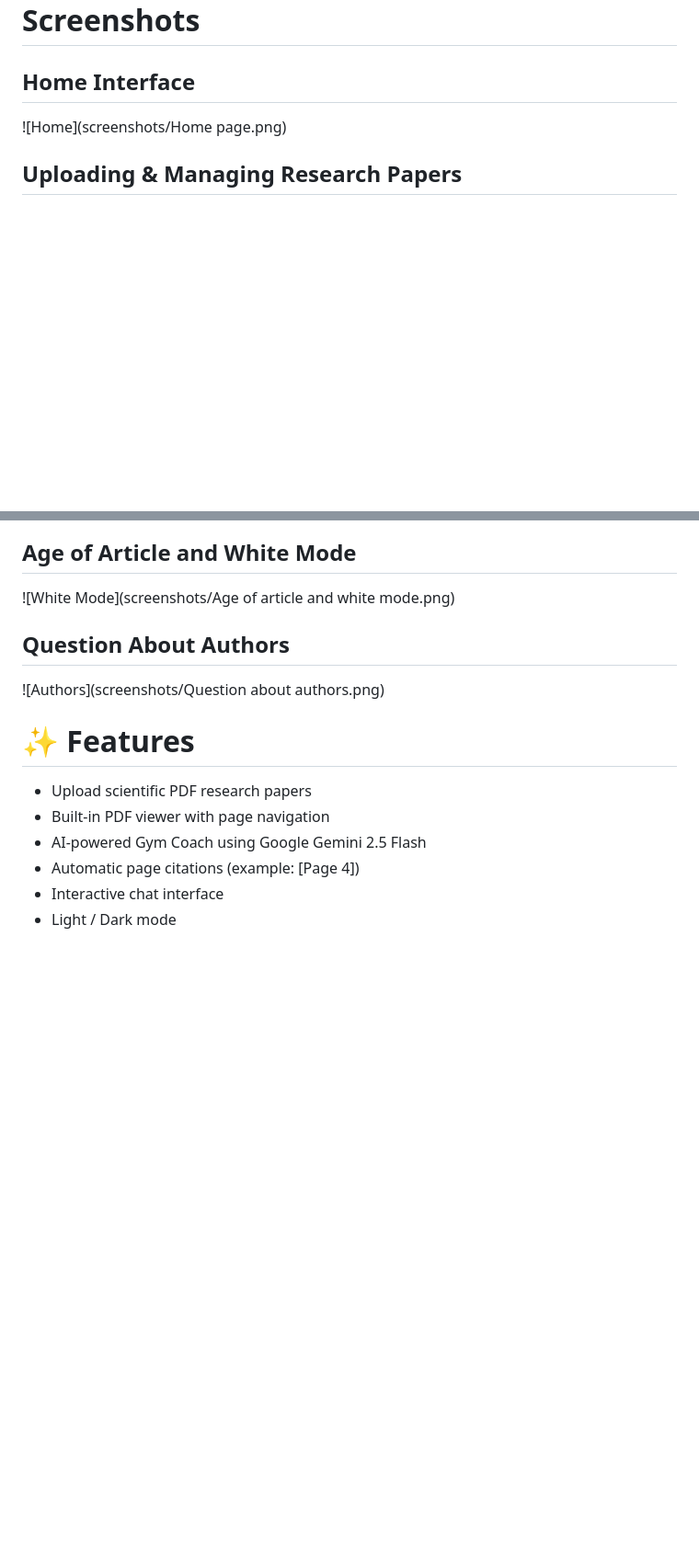
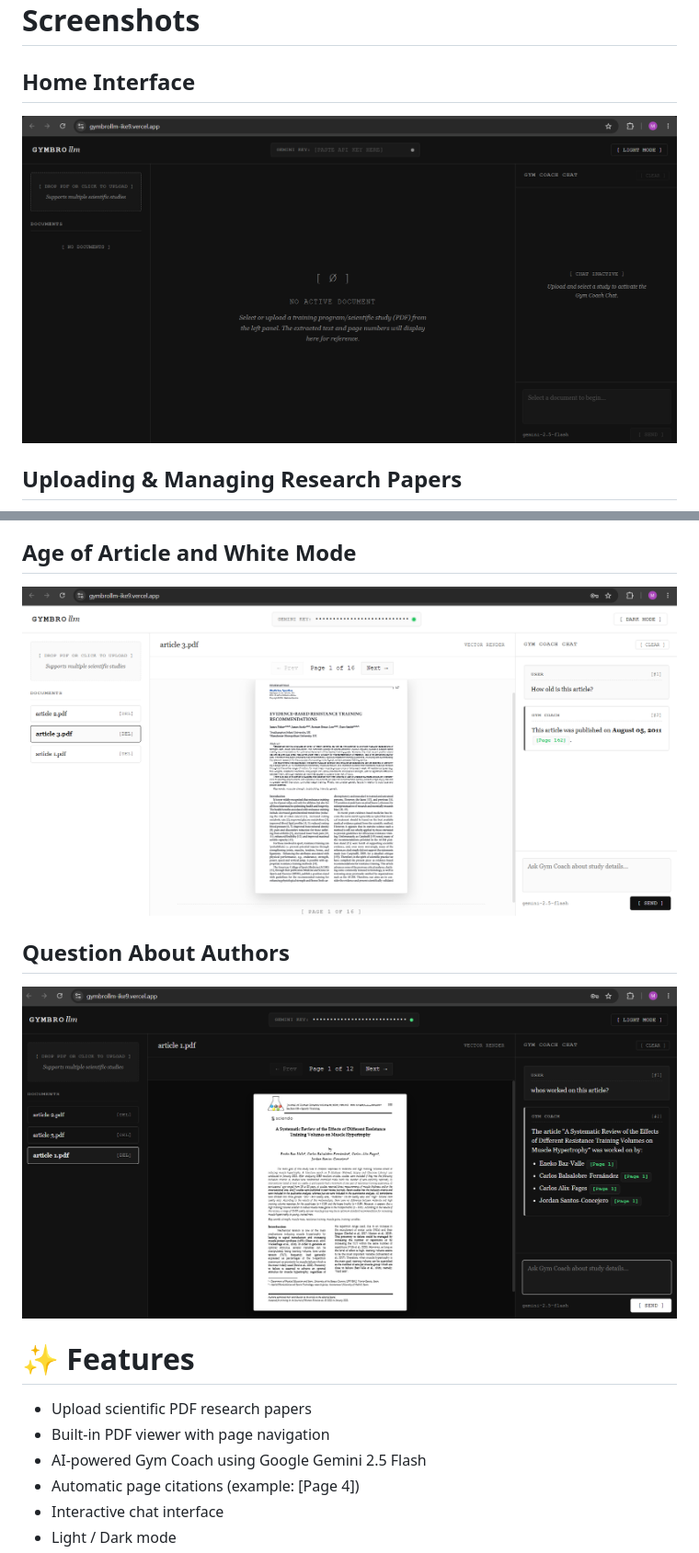
Before and after one commit to MohammadSalehi2004/Gymbrollm, a Markdown page: README.md, 2 parts joined by grey strips. Shown at 92% size. Drawn GitHub-style; blank space fills up the shorter version.

```diff
--- a/README.md
+++ b/README.md
@@ -6,7 +6,7 @@ An AI-powered notebooklm style research assistant that combines Google Gemini 2.
 # Screenshots
 
 ## Home Interface
-![Home](screenshots/Home page.png)
+![Home](screenshots/HomePage.png)
 
 
 ## Uploading & Managing Research Papers
@@ -22,11 +22,11 @@ An AI-powered notebooklm style research assistant that combines Google Gemini 2.
 
 
 ## Age of Article and White Mode
-![White Mode](screenshots/Age of article and white mode.png)
+![White Mode](screenshots/AgeOfArticleAndWhiteMode.png)
 
 
 ## Question About Authors
-![Authors](screenshots/Question about authors.png)
+![Authors](screenshots/QuestionAboutAuthors.png)
 
 
 # ✨ Features
```
